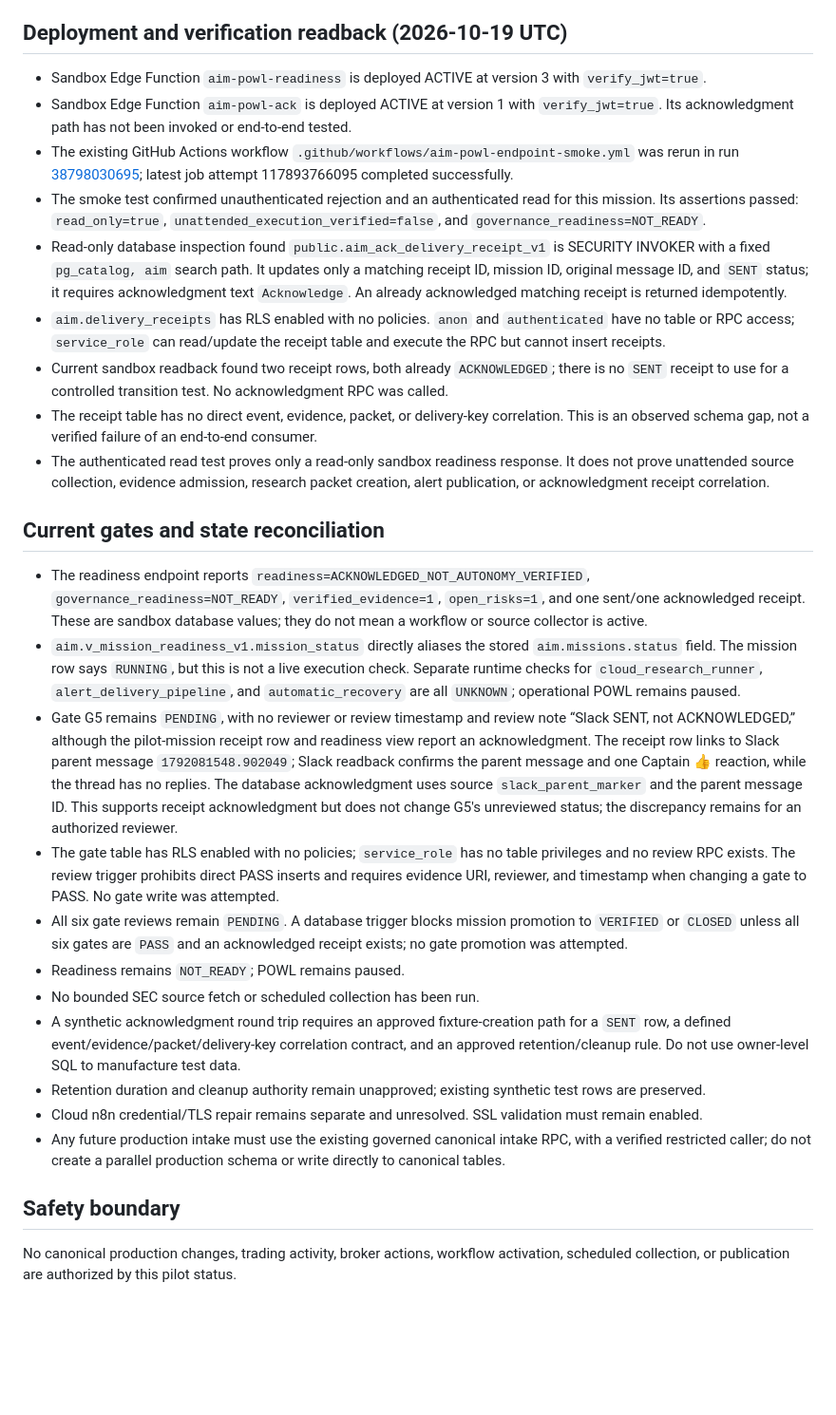
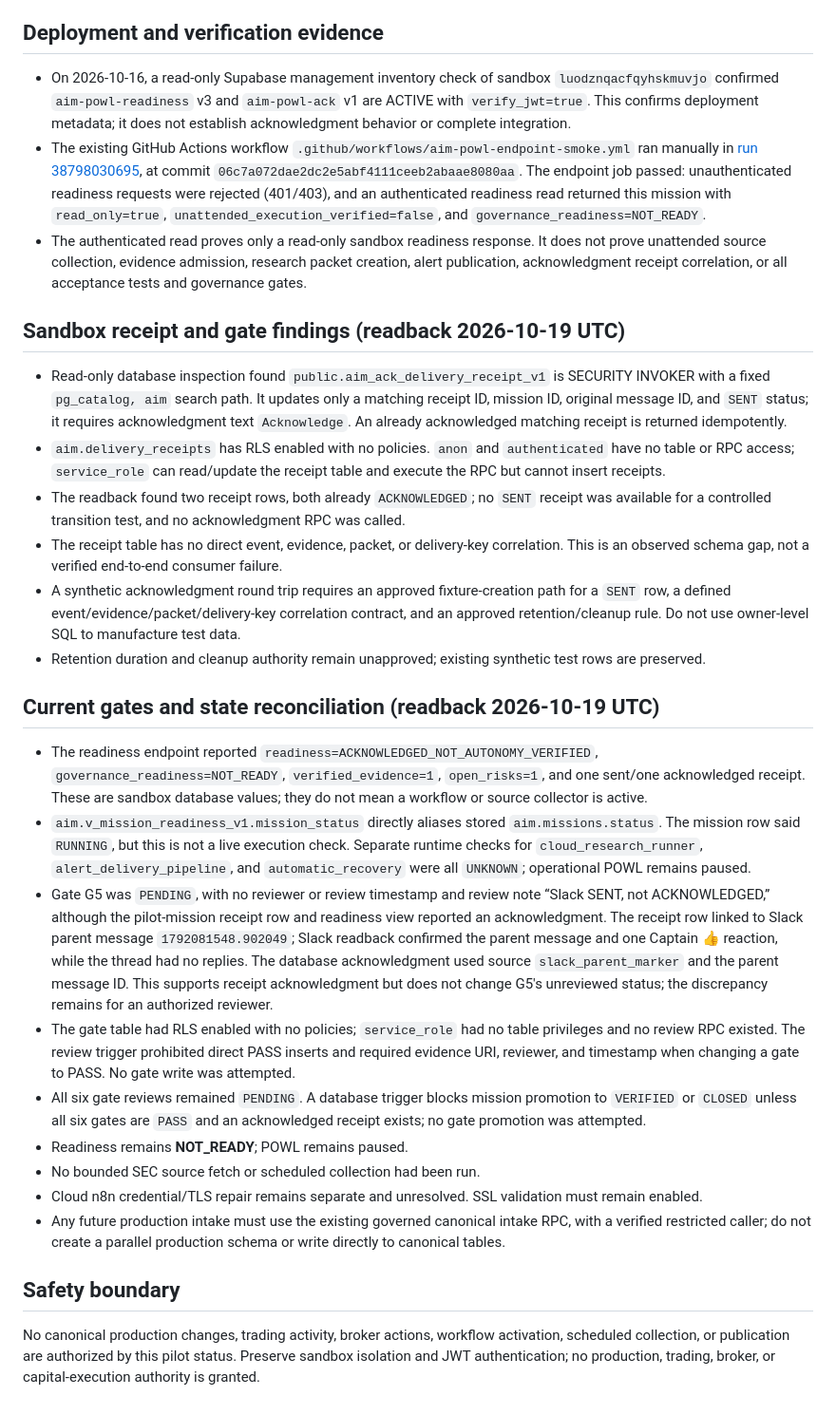
Before and after one commit to Sailor07562/-nexus-capital-map, a Markdown page: work/aim/POWL_READINESS_PILOT.md, the part around the change. Shown at 95% size. Rendered like a GitHub page; blank space fills up the shorter version.

Commit message:
docs: consolidate POWL readiness evidence

```diff
--- a/work/aim/POWL_READINESS_PILOT.md
+++ b/work/aim/POWL_READINESS_PILOT.md
@@ -35,29 +35,33 @@ A read-only worker must:
 - Simulated database unavailability fails closed.
 - An unattended source-to-alert run requires separate end-to-end evidence.
 
-## Deployment and verification readback (2026-10-19 UTC)
-- Sandbox Edge Function `aim-powl-readiness` is deployed ACTIVE at version 3 with `verify_jwt=true`.
-- Sandbox Edge Function `aim-powl-ack` is deployed ACTIVE at version 1 with `verify_jwt=true`. Its acknowledgment path has not been invoked or end-to-end tested.
-- The existing GitHub Actions workflow `.github/workflows/aim-powl-endpoint-smoke.yml` was rerun in run [38798030695](https://github.com/Sailor07562/-nexus-capital-map/actions/runs/38798030695); latest job attempt 117893766095 completed successfully.
-- The smoke test confirmed unauthenticated rejection and an authenticated read for this mission. Its assertions passed: `read_only=true`, `unattended_execution_verified=false`, and `governance_readiness=NOT_READY`.
+## Deployment and verification evidence
+
+- On 2026-10-16, a read-only Supabase management inventory check of sandbox `luodznqacfqyhskmuvjo` confirmed `aim-powl-readiness` v3 and `aim-powl-ack` v1 are ACTIVE with `verify_jwt=true`. This confirms deployment metadata; it does not establish acknowledgment behavior or complete integration.
+- The existing GitHub Actions workflow `.github/workflows/aim-powl-endpoint-smoke.yml` ran manually in [run 38798030695](https://github.com/Sailor07562/-nexus-capital-map/actions/runs/38798030695), at commit `06c7a072dae2dc2e5abf4111ceeb2abaae8080aa`. The endpoint job passed: unauthenticated readiness requests were rejected (401/403), and an authenticated readiness read returned this mission with `read_only=true`, `unattended_execution_verified=false`, and `governance_readiness=NOT_READY`.
+- The authenticated read proves only a read-only sandbox readiness response. It does not prove unattended source collection, evidence admission, research packet creation, alert publication, acknowledgment receipt correlation, or all acceptance tests and governance gates.
+
+## Sandbox receipt and gate findings (readback 2026-10-19 UTC)
+
 - Read-only database inspection found `public.aim_ack_delivery_receipt_v1` is SECURITY INVOKER with a fixed `pg_catalog, aim` search path. It updates only a matching receipt ID, mission ID, original message ID, and `SENT` status; it requires acknowledgment text `Acknowledge`. An already acknowledged matching receipt is returned idempotently.
 - `aim.delivery_receipts` has RLS enabled with no policies. `anon` and `authenticated` have no table or RPC access; `service_role` can read/update the receipt table and execute the RPC but cannot insert receipts.
-- Current sandbox readback found two receipt rows, both already `ACKNOWLEDGED`; there is no `SENT` receipt to use for a controlled transition test. No acknowledgment RPC was called.
-- The receipt table has no direct event, evidence, packet, or delivery-key correlation. This is an observed schema gap, not a verified failure of an end-to-end consumer.
-- The authenticated read test proves only a read-only sandbox readiness response. It does not prove unattended source collection, evidence admission, research packet creation, alert publication, or acknowledgment receipt correlation.
-
-## Current gates and state reconciliation
-- The readiness endpoint reports `readiness=ACKNOWLEDGED_NOT_AUTONOMY_VERIFIED`, `governance_readiness=NOT_READY`, `verified_evidence=1`, `open_risks=1`, and one sent/one acknowledged receipt. These are sandbox database values; they do not mean a workflow or source collector is active.
-- `aim.v_mission_readiness_v1.mission_status` directly aliases the stored `aim.missions.status` field. The mission row says `RUNNING`, but this is not a live execution check. Separate runtime checks for `cloud_research_runner`, `alert_delivery_pipeline`, and `automatic_recovery` are all `UNKNOWN`; operational POWL remains paused.
-- Gate G5 remains `PENDING`, with no reviewer or review timestamp and review note “Slack SENT, not ACKNOWLEDGED,” although the pilot-mission receipt row and readiness view report an acknowledgment. The receipt row links to Slack parent message `1792081548.902049`; Slack readback confirms the parent message and one Captain 👍 reaction, while the thread has no replies. The database acknowledgment uses source `slack_parent_marker` and the parent message ID. This supports receipt acknowledgment but does not change G5's unreviewed status; the discrepancy remains for an authorized reviewer.
-- The gate table has RLS enabled with no policies; `service_role` has no table privileges and no review RPC exists. The review trigger prohibits direct PASS inserts and requires evidence URI, reviewer, and timestamp when changing a gate to PASS. No gate write was attempted.
-- All six gate reviews remain `PENDING`. A database trigger blocks mission promotion to `VERIFIED` or `CLOSED` unless all six gates are `PASS` and an acknowledged receipt exists; no gate promotion was attempted.
-- Readiness remains `NOT_READY`; POWL remains paused.
-- No bounded SEC source fetch or scheduled collection has been run.
+- The readback found two receipt rows, both already `ACKNOWLEDGED`; no `SENT` receipt was available for a controlled transition test, and no acknowledgment RPC was called.
+- The receipt table has no direct event, evidence, packet, or delivery-key correlation. This is an observed schema gap, not a verified end-to-end consumer failure.
 - A synthetic acknowledgment round trip requires an approved fixture-creation path for a `SENT` row, a defined event/evidence/packet/delivery-key correlation contract, and an approved retention/cleanup rule. Do not use owner-level SQL to manufacture test data.
 - Retention duration and cleanup authority remain unapproved; existing synthetic test rows are preserved.
+
+## Current gates and state reconciliation (readback 2026-10-19 UTC)
+
+- The readiness endpoint reported `readiness=ACKNOWLEDGED_NOT_AUTONOMY_VERIFIED`, `governance_readiness=NOT_READY`, `verified_evidence=1`, `open_risks=1`, and one sent/one acknowledged receipt. These are sandbox database values; they do not mean a workflow or source collector is active.
+- `aim.v_mission_readiness_v1.mission_status` directly aliases stored `aim.missions.status`. The mission row said `RUNNING`, but this is not a live execution check. Separate runtime checks for `cloud_research_runner`, `alert_delivery_pipeline`, and `automatic_recovery` were all `UNKNOWN`; operational POWL remains paused.
+- Gate G5 was `PENDING`, with no reviewer or review timestamp and review note “Slack SENT, not ACKNOWLEDGED,” although the pilot-mission receipt row and readiness view reported an acknowledgment. The receipt row linked to Slack parent message `1792081548.902049`; Slack readback confirmed the parent message and one Captain 👍 reaction, while the thread had no replies. The database acknowledgment used source `slack_parent_marker` and the parent message ID. This supports receipt acknowledgment but does not change G5's unreviewed status; the discrepancy remains for an authorized reviewer.
+- The gate table had RLS enabled with no policies; `service_role` had no table privileges and no review RPC existed. The review trigger prohibited direct PASS inserts and required evidence URI, reviewer, and timestamp when changing a gate to PASS. No gate write was attempted.
+- All six gate reviews remained `PENDING`. A database trigger blocks mission promotion to `VERIFIED` or `CLOSED` unless all six gates are `PASS` and an acknowledged receipt exists; no gate promotion was attempted.
+- Readiness remains **NOT_READY**; POWL remains paused.
+- No bounded SEC source fetch or scheduled collection had been run.
 - Cloud n8n credential/TLS repair remains separate and unresolved. SSL validation must remain enabled.
 - Any future production intake must use the existing governed canonical intake RPC, with a verified restricted caller; do not create a parallel production schema or write directly to canonical tables.
 
 ## Safety boundary
-No canonical production changes, trading activity, broker actions, workflow activation, scheduled collection, or publication are authorized by this pilot status.
+
+No canonical production changes, trading activity, broker actions, workflow activation, scheduled collection, or publication are authorized by this pilot status. Preserve sandbox isolation and JWT authentication; no production, trading, broker, or capital-execution authority is granted.
```
